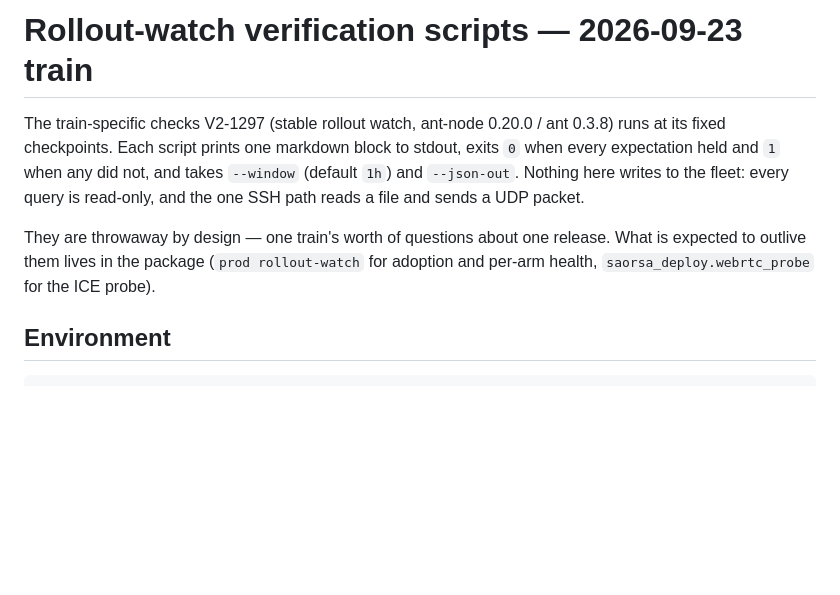
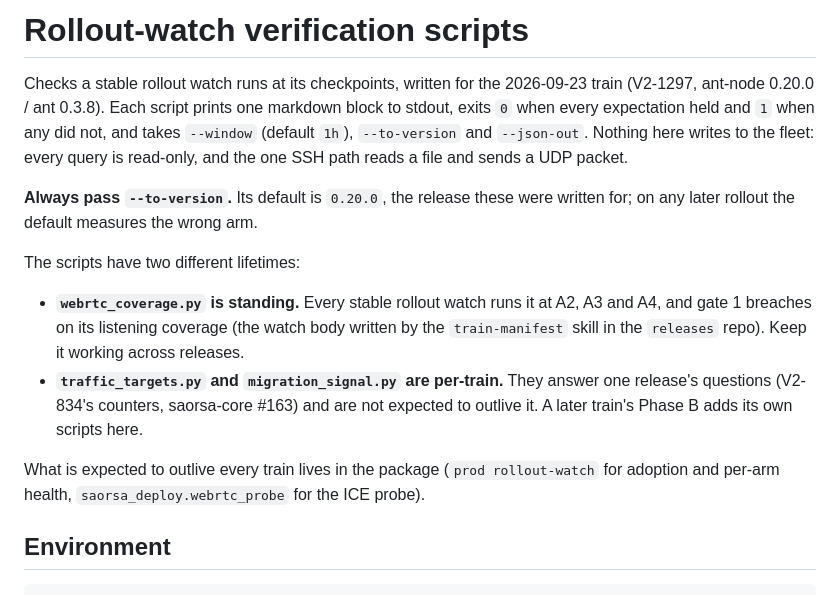
Before and after one commit to WithAutonomi/saorsa-testnet-registry, a Markdown page: scripts/rollout-watch/README.md, the part around the change. GitHub-like rendering; blank space fills up the shorter version.

Commit message:
docs: mark webrtc_coverage.py as a standing rollout-watch check
The README described every script here as throwaway, one train's
questions about one release. webrtc_coverage.py is now run at A2-A4 of
every stable rollout watch and gate 1 breaches on its listening coverage,
so it has to keep working across releases. traffic_targets.py and
migration_signal.py remain per-train.

Also warns that --to-version must always be passed: it defaults to
0.20.0, the release the scripts were written for.

Co-Authored-By: Claude Opus 5.5 (1M context) <noreply@anthropic.com>

```diff
--- a/scripts/rollout-watch/README.md
+++ b/scripts/rollout-watch/README.md
@@ -1,16 +1,28 @@
-# Rollout-watch verification scripts — 2026-09-23 train
+# Rollout-watch verification scripts
 
-The train-specific checks V2-1297 (stable rollout watch, ant-node 0.20.0 /
-ant 0.3.8) runs at its fixed checkpoints. Each script prints one markdown block
-to stdout, exits `0` when every expectation held and `1` when any did not, and
-takes `--window` (default `1h`) and `--json-out`. Nothing here writes to the
-fleet: every query is read-only, and the one SSH path reads a file and sends a
-UDP packet.
+Checks a stable rollout watch runs at its checkpoints, written for the
+2026-09-23 train (V2-1297, ant-node 0.20.0 / ant 0.3.8). Each script prints one
+markdown block to stdout, exits `0` when every expectation held and `1` when any
+did not, and takes `--window` (default `1h`), `--to-version` and `--json-out`.
+Nothing here writes to the fleet: every query is read-only, and the one SSH path
+reads a file and sends a UDP packet.
 
-They are throwaway by design — one train's worth of questions about one
-release. What is expected to outlive them lives in the package (`prod
-rollout-watch` for adoption and per-arm health, `saorsa_deploy.webrtc_probe`
-for the ICE probe).
+**Always pass `--to-version`.** Its default is `0.20.0`, the release these were
+written for; on any later rollout the default measures the wrong arm.
+
+The scripts have two different lifetimes:
+
+- **`webrtc_coverage.py` is standing.** Every stable rollout watch runs it at
+  A2, A3 and A4, and gate 1 breaches on its listening coverage (the watch body
+  written by the `train-manifest` skill in the `releases` repo). Keep it working
+  across releases.
+- **`traffic_targets.py` and `migration_signal.py` are per-train.** They answer
+  one release's questions (V2-834's counters, saorsa-core #163) and are not
+  expected to outlive it. A later train's Phase B adds its own scripts here.
+
+What is expected to outlive every train lives in the package (`prod
+rollout-watch` for adoption and per-arm health, `saorsa_deploy.webrtc_probe` for
+the ICE probe).
 
 ## Environment
 
```
